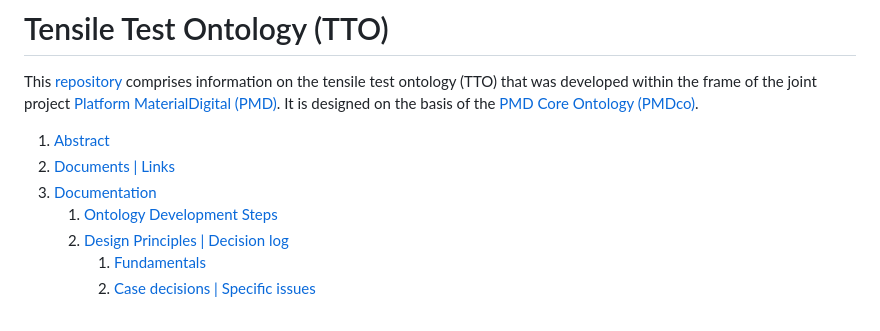
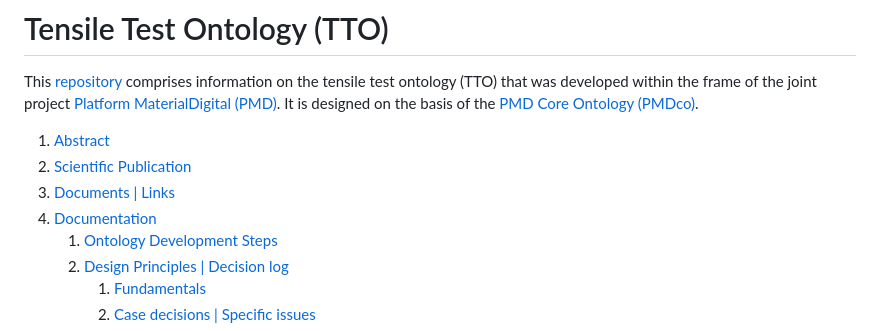
Before and after one commit to materialdigital/application-ontologies, a Markdown page: tensile_test_ontology_TTO/README.md, the part around the change. GitHub-like rendering.

Commit message:
Update README.md
Adjust table of contents.

```diff
--- a/tensile_test_ontology_TTO/README.md
+++ b/tensile_test_ontology_TTO/README.md
@@ -6,8 +6,9 @@ It is designed on the basis of the [PMD Core Ontology (PMDco)](https://github.co
 
 <!-- TOC -->
 1. [Abstract](#Abstract)
-2. [Documents | Links](#Documents-|-Links)
-3. [Documentation](#Documentation)
+2. [Scientific Publication](#scientific-publication)
+3. [Documents | Links](#Documents-|-Links)
+4. [Documentation](#Documentation)
    1. [Ontology Development Steps](#Ontology-Development-Steps)
    2. [Design Principles | Decision log](#Design-Principles-|-Decision-log)
       1. [Fundamentals](#Fundamentals)
```
